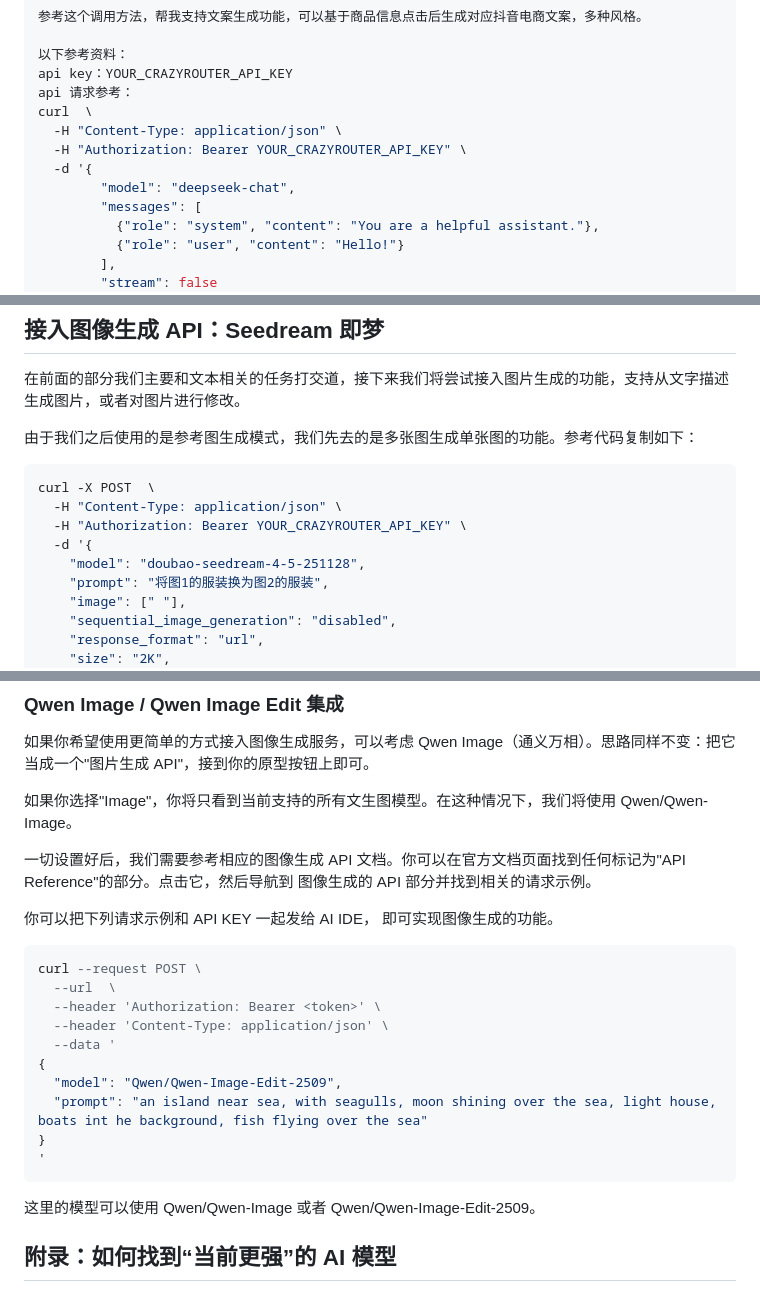
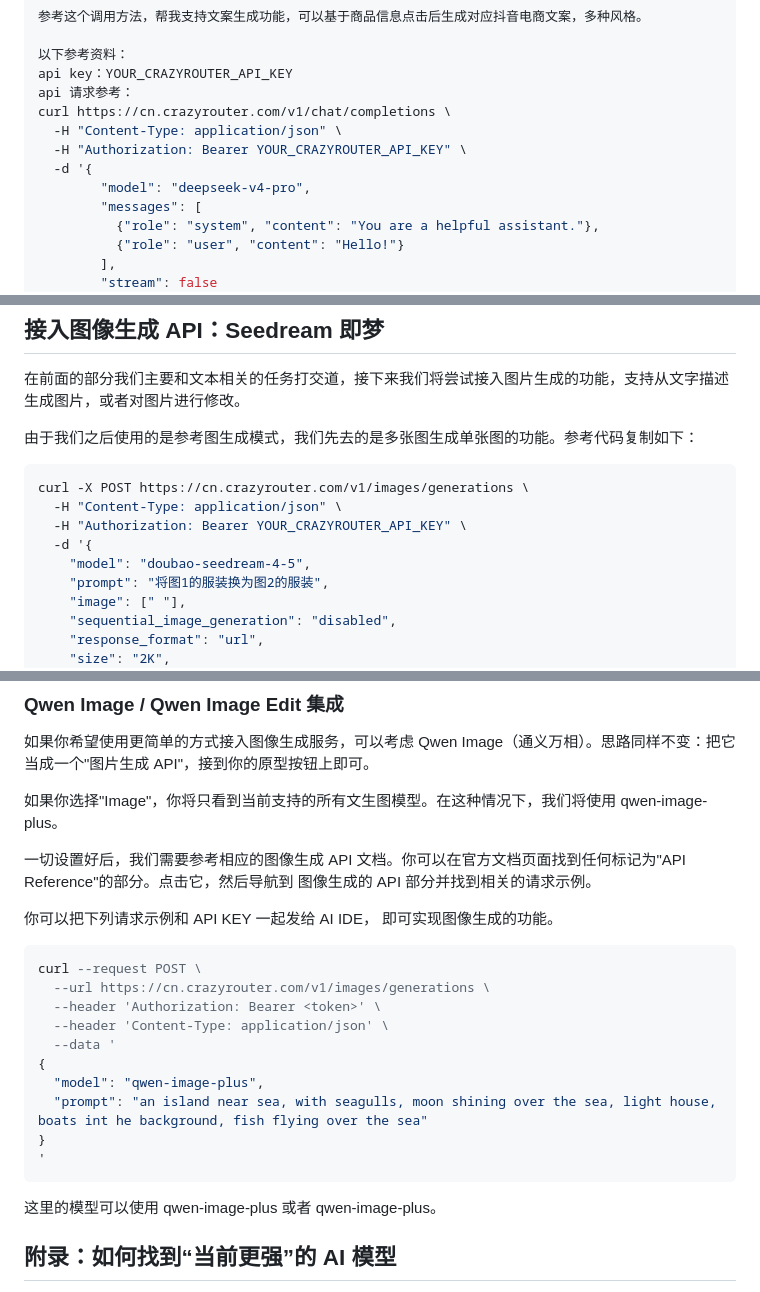
Before and after one commit to xujfcn/claude-code-guide, a Markdown page: articles/22-22-claude-code-接入-crazyrouter-连载-22-为原型注入-ai-能力.md, 3 parts joined by grey strips. Drawn GitHub-style.

Commit message:
Update tested Crazyrouter example models

````diff
--- a/articles/22-22-claude-code-接入-crazyrouter-连载-22-为原型注入-ai-能力.md
+++ b/articles/22-22-claude-code-接入-crazyrouter-连载-22-为原型注入-ai-能力.md
@@ -57,11 +57,11 @@ API 是计算机领域的一个重要抽象概念，我们可以简单理解为
 以下参考资料：
 api key：YOUR_CRAZYROUTER_API_KEY
 api 请求参考：
-curl  \
+curl https://cn.crazyrouter.com/v1/chat/completions \
   -H "Content-Type: application/json" \
   -H "Authorization: Bearer YOUR_CRAZYROUTER_API_KEY" \
   -d '{
-        "model": "deepseek-chat",
+        "model": "deepseek-v4-pro",
         "messages": [
           {"role": "system", "content": "You are a helpful assistant."},
           {"role": "user", "content": "Hello!"}
@@ -101,11 +101,11 @@ curl  \
 由于我们之后使用的是参考图生成模式，我们先去的是多张图生成单张图的功能。参考代码复制如下：
 
 ```C++
-curl -X POST  \
+curl -X POST https://cn.crazyrouter.com/v1/images/generations \
   -H "Content-Type: application/json" \
   -H "Authorization: Bearer YOUR_CRAZYROUTER_API_KEY" \
   -d '{
-    "model": "doubao-seedream-4-5-251128",
+    "model": "doubao-seedream-4-5",
     "prompt": "将图1的服装换为图2的服装",
     "image": [" "],
     "sequential_image_generation": "disabled",
@@ -150,7 +150,7 @@ curl -X POST  \
 
 如果你希望使用更简单的方式接入图像生成服务，可以考虑 Qwen Image（通义万相）。思路同样不变：把它当成一个"图片生成 API"，接到你的原型按钮上即可。
 
-如果你选择"Image"，你将只看到当前支持的所有文生图模型。在这种情况下，我们将使用 Qwen/Qwen-Image。
+如果你选择"Image"，你将只看到当前支持的所有文生图模型。在这种情况下，我们将使用 qwen-image-plus。
 
 一切设置好后，我们需要参考相应的图像生成 API 文档。你可以在官方文档页面找到任何标记为"API Reference"的部分。点击它，然后导航到 图像生成的 API 部分并找到相关的请求示例。
 
@@ -158,18 +158,18 @@ curl -X POST  \
 
 ```SQL
 curl --request POST \
-  --url  \
+  --url https://cn.crazyrouter.com/v1/images/generations \
   --header 'Authorization: Bearer <token>' \
   --header 'Content-Type: application/json' \
   --data '
 {
-  "model": "Qwen/Qwen-Image-Edit-2509",
+  "model": "qwen-image-plus",
   "prompt": "an island near sea, with seagulls, moon shining over the sea, light house, boats int he background, fish flying over the sea"
 }
 '
 ```
 
-这里的模型可以使用 Qwen/Qwen-Image 或者 Qwen/Qwen-Image-Edit-2509。
+这里的模型可以使用 qwen-image-plus 或者 qwen-image-plus。
 
 ## 附录：如何找到“当前更强”的 AI 模型
 
````
Also changed, not shown: other parts of articles/22-22-claude-code-接入-crazyrouter-连载-22-为原型注入-ai-能力.md (+1 -1 lines).
